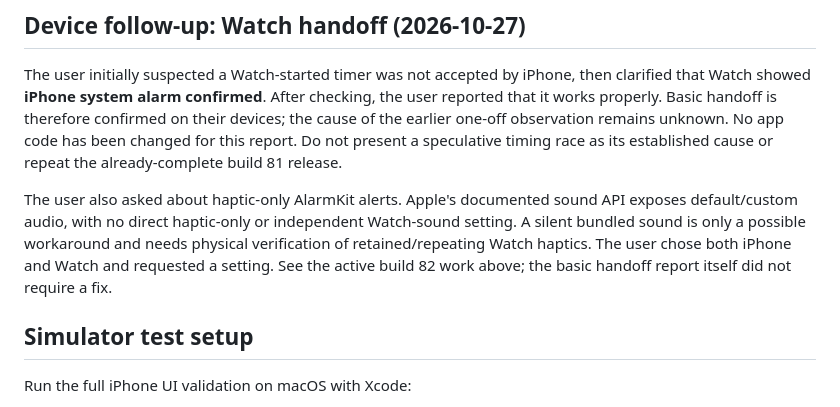
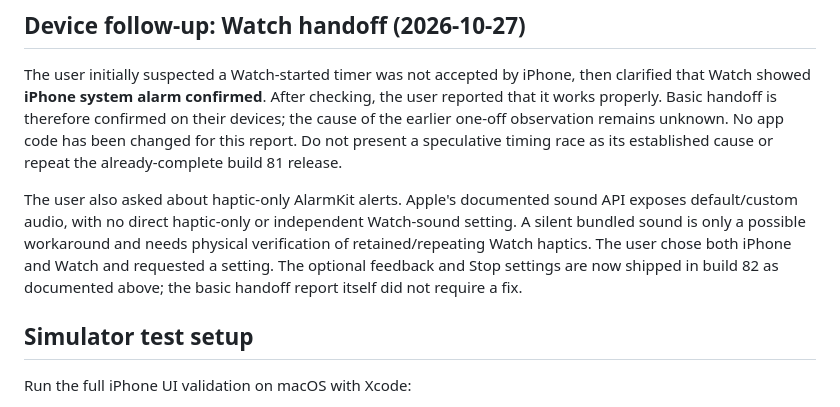
Before and after one commit to trimngo/canal, a Markdown page: AGENTS.md, the part around one of its changes. GitHub-like rendering.

```diff
--- a/AGENTS.md
+++ b/AGENTS.md
@@ -113,8 +159,9 @@ race as its established cause or repeat the already-complete build 81 release.
 The user also asked about haptic-only AlarmKit alerts. Apple's documented sound
 API exposes default/custom audio, with no direct haptic-only or independent
 Watch-sound setting. A silent bundled sound is only a possible workaround and
-needs physical verification of retained/repeating Watch haptics. The user chose both iPhone and Watch and requested a setting. See the active
-build 82 work above; the basic handoff report itself did not require a fix.
+needs physical verification of retained/repeating Watch haptics. The user chose both iPhone and Watch and requested a setting. The optional
+feedback and Stop settings are now shipped in build 82 as documented above;
+the basic handoff report itself did not require a fix.
 
 ## Simulator test setup
 
```
Also changed, not shown: other parts of AGENTS.md (+69 -23 lines).
